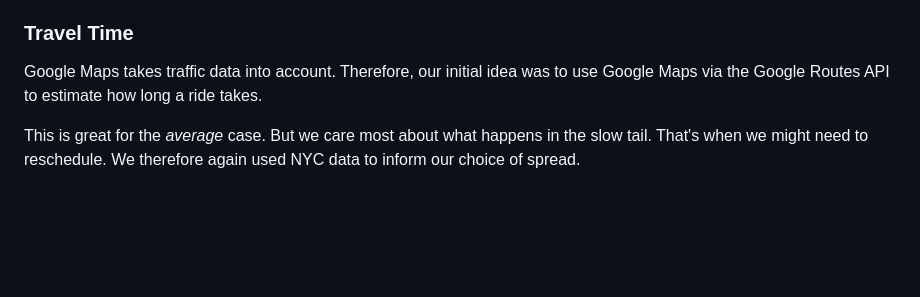
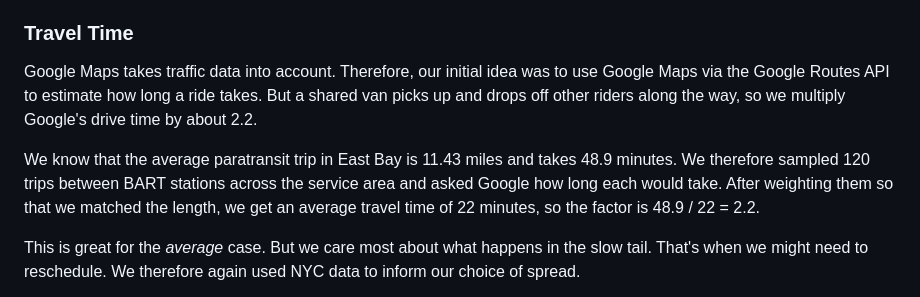
Before and after one commit to Scr1pting/calhacks-13, a Markdown page: devpost.md, the part around one of its changes. GitHub-like rendering; blank space fills up the shorter version.

```diff
--- a/devpost.md
+++ b/devpost.md
@@ -66,7 +66,9 @@ Under the hood this is a **Bayesian linear regression**: fading old trips = trea
 
 ### Travel Time
 
-Google Maps takes traffic data into account. Therefore, our initial idea was to use Google Maps via the Google Routes API to estimate how long a ride takes.
+Google Maps takes traffic data into account. Therefore, our initial idea was to use Google Maps via the Google Routes API to estimate how long a ride takes. But a shared van picks up and drops off other riders along the way, so we multiply Google's drive time by about 2.2.
+
+We know that the average paratransit trip in East Bay is 11.43 miles and takes 48.9 minutes. We therefore sampled 120 trips between BART stations across the service area and asked Google how long each would take. After weighting them so that we matched the length, we get an average travel time of 22 minutes, so the factor is 48.9 / 22 = 2.2.
 
 This is great for the *average* case. But we care most about what happens in the slow tail. That's when we might need to reschedule. We therefore again used NYC data to inform our choice of spread.
 
```
Also changed, not shown: other parts of devpost.md (+31 -17 lines).
